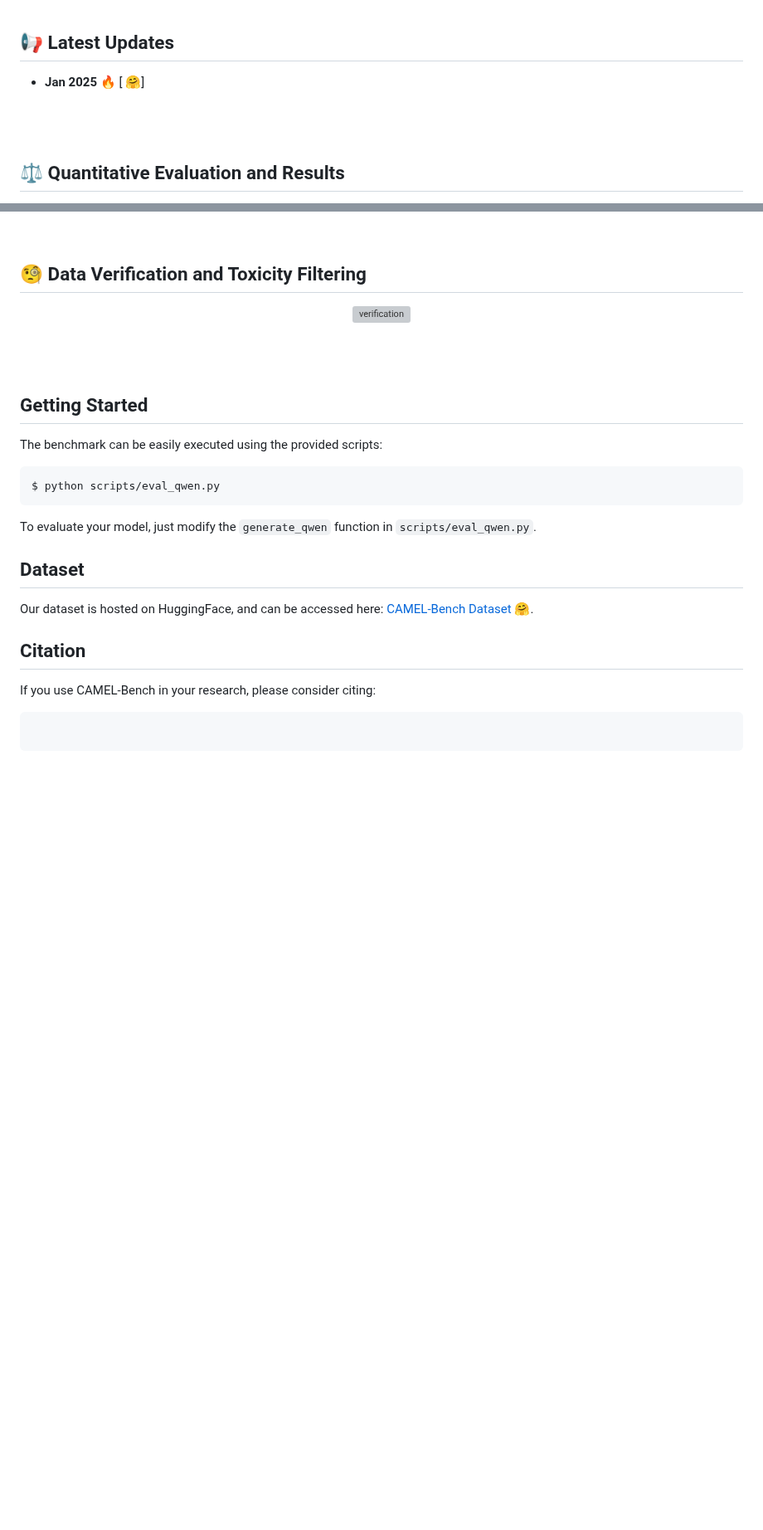
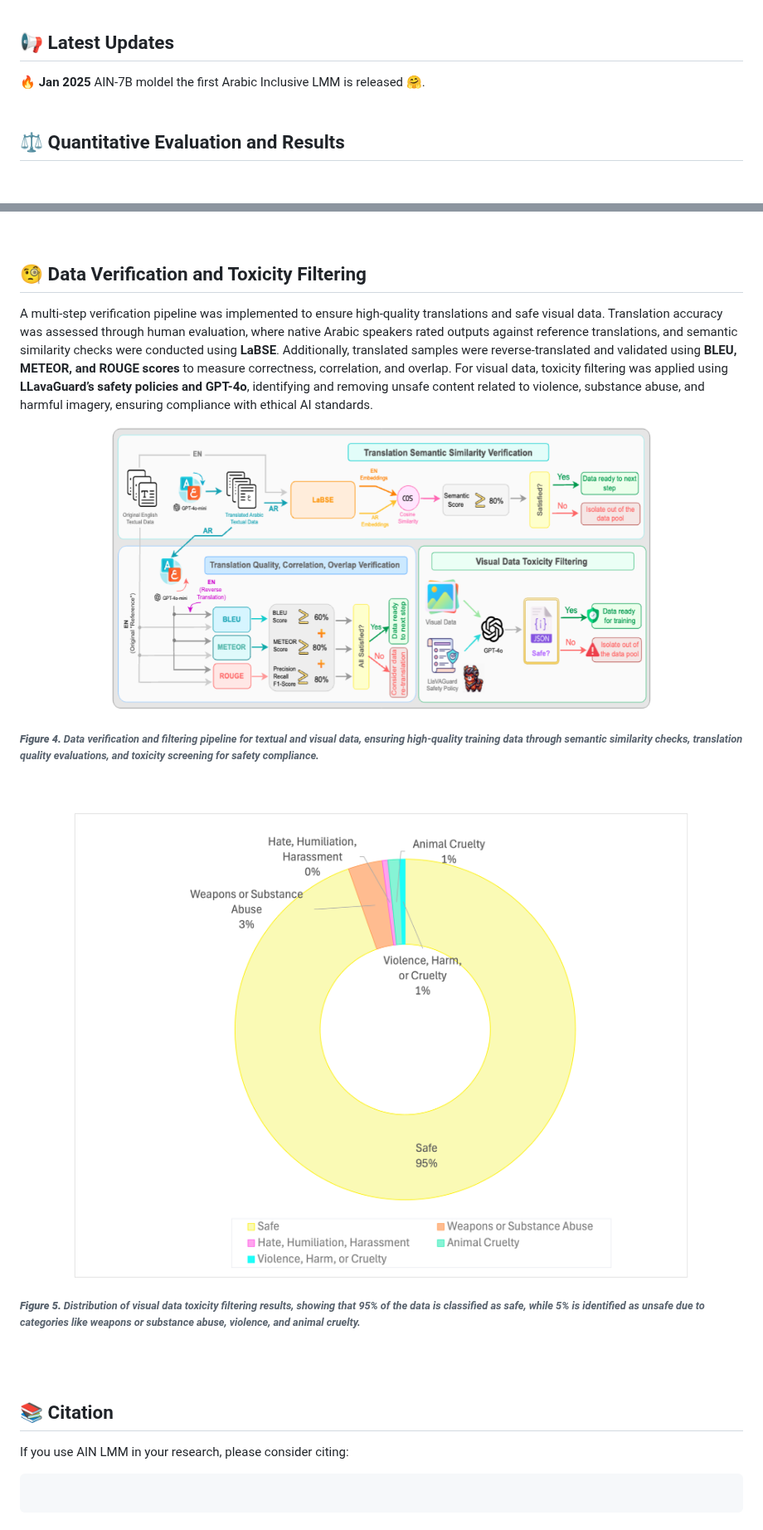
Before and after one commit to mbzuai-oryx/AIN, a Markdown page: README.md, 2 parts joined by grey strips. Shown at 83% size. Rendered like a GitHub page; blank space fills up the shorter version; grey boxes are pictures that could not be loaded.

````diff
--- a/README.md
+++ b/README.md
@@ -43,8 +49,7 @@ AIN is a versatile LMM excelling in visual and contextual understanding across d
 <br>
 
 ## 📢 Latest Updates
-- **Jan 2025** 🔥  [ 🤗]
-
+ 🔥 **Jan 2025** AIN-7B moldel the first Arabic Inclusive LMM is released 🤗.
 <br>
 <br>
 
@@ -71,29 +80,27 @@ The qualitative evaluation showcases AIN's advanced capabilities in handling div
 
 ## 🧐 Data Verification and Toxicity Filtering
+A multi-step verification pipeline was implemented to ensure high-quality translations and safe visual data. Translation accuracy was assessed through human evaluation, where native Arabic speakers rated outputs against reference translations, and semantic similarity checks were conducted using **LaBSE**. Additionally, translated samples were reverse-translated and validated using **BLEU, METEOR, and ROUGE scores** to measure correctness, correlation, and overlap. For visual data, toxicity filtering was applied using **LLavaGuard’s safety policies and GPT-4o**, identifying and removing unsafe content related to violence, substance abuse, and harmful imagery, ensuring compliance with ethical AI standards.
 
 <p align="center">
-   <img src="images/verification.png" width="75%" alt="verification"  style="margin-right: 2px";/>
+   <img src="images/verify_pipeline.png" width="75%" alt="verify"  style="margin-right: 2px";/>
+    <h6>
+       <em>  <b>Figure 4.</b> Data verification and filtering pipeline for textual and visual data, ensuring high-quality training data through semantic similarity checks, translation quality evaluations, and toxicity screening for safety compliance. </em>
+    </h6>
+</p>
+<br>
+<br>
+<p align="center">
+   <img src="images/toxicity.png" width=50%" alt="verify"  style="margin-right: 2px";/>
+    <h6>
+       <em>  <b>Figure 5.</b> Distribution of visual data toxicity filtering results, showing that 95% of the data is classified as safe, while 5% is identified as unsafe due to categories like weapons or substance abuse, violence, and animal cruelty. </em>
+   </h6>
 </p>
 <br>
 <br>
 
-## Getting Started
+## 📚 Citation
 
-The benchmark can be easily executed using the provided scripts:
-
-```sh
-$ python scripts/eval_qwen.py
-```
-
-To evaluate your model, just modify the `generate_qwen` function in `scripts/eval_qwen.py`.
-
-## Dataset
-
-Our dataset is hosted on HuggingFace, and can be accessed here: [CAMEL-Bench Dataset 🤗](https://huggingface.co/collections/ahmedheakl/camel-bench-670750f3998395452cd3b7b1).
-
-## Citation
-
-If you use CAMEL-Bench in your research, please consider citing:
+If you use AIN LMM in your research, please consider citing:
 
 ```bibtex
 
````
Also changed, not shown: other parts of README.md (+30 -13 lines).
